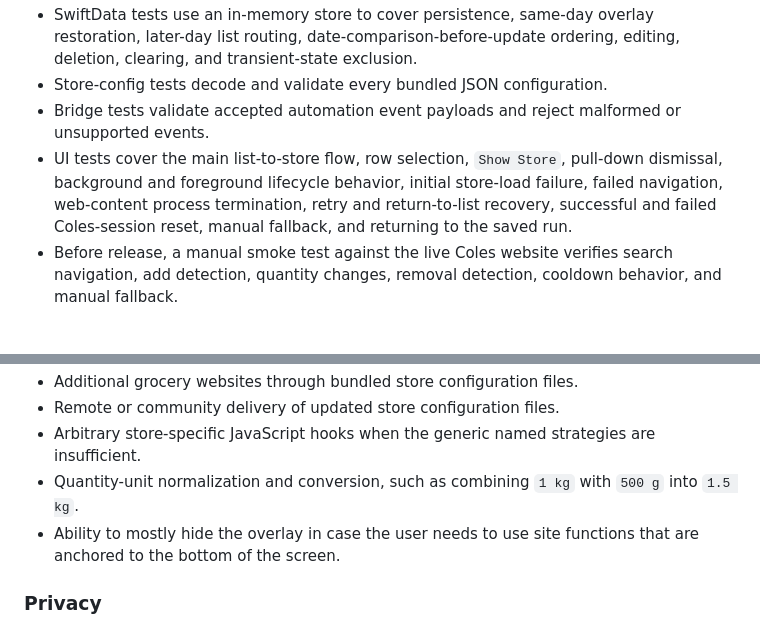
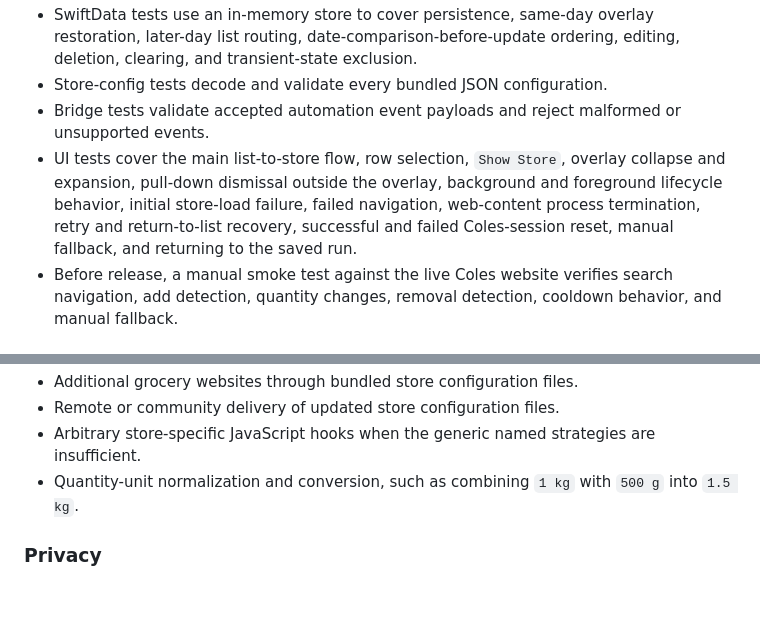
Before and after one commit to adriangith/listrunner, a Markdown page: plan.md, 2 parts joined by grey strips. GitHub-like rendering; blank space fills up the shorter version.

```diff
--- a/plan.md
+++ b/plan.md
@@ -130,7 +130,7 @@ The in-app Coles browser uses persistent website storage so Coles cookies, login
 * SwiftData tests use an in-memory store to cover persistence, same-day overlay restoration, later-day list routing, date-comparison-before-update ordering, editing, deletion, clearing, and transient-state exclusion.
 * Store-config tests decode and validate every bundled JSON configuration.
 * Bridge tests validate accepted automation event payloads and reject malformed or unsupported events.
-* UI tests cover the main list-to-store flow, row selection, `Show Store`, pull-down dismissal, background and foreground lifecycle behavior, initial store-load failure, failed navigation, web-content process termination, retry and return-to-list recovery, successful and failed Coles-session reset, manual fallback, and returning to the saved run.
+* UI tests cover the main list-to-store flow, row selection, `Show Store`, overlay collapse and expansion, pull-down dismissal outside the overlay, background and foreground lifecycle behavior, initial store-load failure, failed navigation, web-content process termination, retry and return-to-list recovery, successful and failed Coles-session reset, manual fallback, and returning to the saved run.
 * Before release, a manual smoke test against the live Coles website verifies search navigation, add detection, quantity changes, removal detection, cooldown behavior, and manual fallback.
 
 ### Later Scope
@@ -152,7 +152,6 @@ The in-app Coles browser uses persistent website storage so Coles cookies, login
 * Remote or community delivery of updated store configuration files.
 * Arbitrary store-specific JavaScript hooks when the generic named strategies are insufficient.
 * Quantity-unit normalization and conversion, such as combining `1 kg` with `500 g` into `1.5 kg`.
-* Ability to mostly hide the overlay in case the user needs to use site functions that are anchored to the bottom of the screen.
 
 ### Privacy
 * The MVP has no analytics, remote telemetry, user account, or ListRunner backend.
```
Also changed, not shown: other parts of plan.md (+5 -3 lines).
